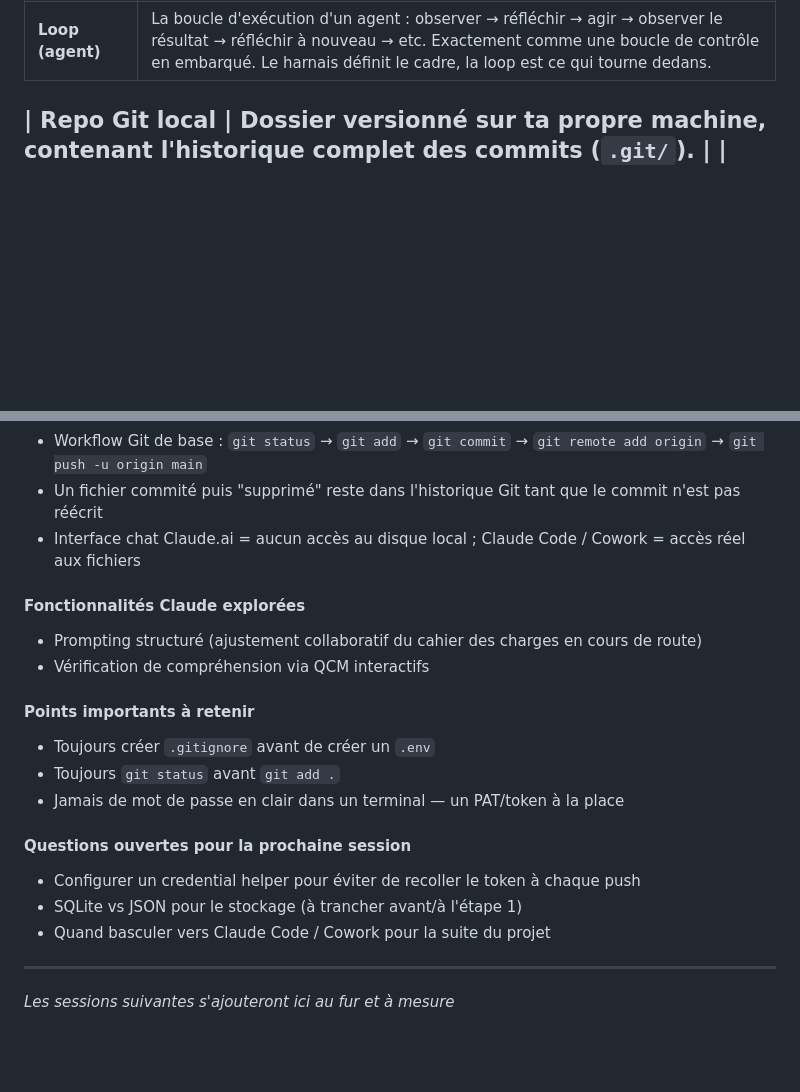
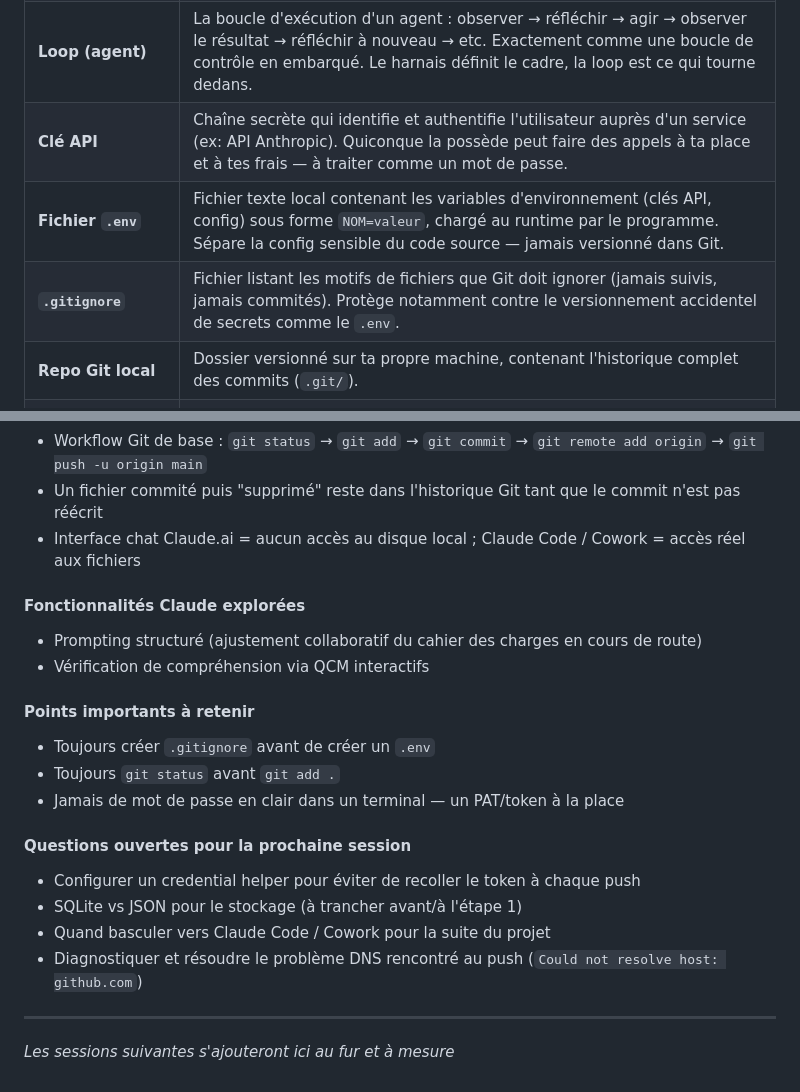
Before and after one commit to BatisteMuletta/assistant-ia, a Markdown page: carnet_apprentissage.md, 2 parts joined by grey strips. Rendered like a GitHub page; blank space fills up the shorter version.

Commit message:
Étape 0 : modifications carnet_apprentissage

```diff
--- a/carnet_apprentissage.md
+++ b/carnet_apprentissage.md
@@ -74,7 +74,9 @@ Besoin détecté
 | OAuth | *À définir en session 0* |
 | **Harnais (agent)** | La structure qui encadre un agent IA — ses instructions, ses outils disponibles, ses règles de sécurité. Comme un harnais d'escalade : il ne t'empêche pas d'agir mais définit le cadre sécurisé dans lequel l'agent opère. |
 | **Loop (agent)** | La boucle d'exécution d'un agent : observer → réfléchir → agir → observer le résultat → réfléchir à nouveau → etc. Exactement comme une boucle de contrôle en embarqué. Le harnais définit le cadre, la loop est ce qui tourne dedans. |
-
+| **Clé API** | Chaîne secrète qui identifie et authentifie l'utilisateur auprès d'un service (ex: API Anthropic). Quiconque la possède peut faire des appels à ta place et à tes frais — à traiter comme un mot de passe. |
+| **Fichier `.env`** | Fichier texte local contenant les variables d'environnement (clés API, config) sous forme `NOM=valeur`, chargé au runtime par le programme. Sépare la config sensible du code source — jamais versionné dans Git. |
+| **`.gitignore`** | Fichier listant les motifs de fichiers que Git doit ignorer (jamais suivis, jamais commités). Protège notamment contre le versionnement accidentel de secrets comme le `.env`. |
 | **Repo Git local** | Dossier versionné sur ta propre machine, contenant l'historique complet des commits (`.git/`). |
 | **Repo distant (GitHub)** | Copie hébergée en ligne du même historique, reliée au repo local via un `remote`. Ne se synchronise jamais automatiquement — il faut `push`/`pull` explicitement. |
 | **Personal Access Token (PAT)** | Jeton secret qui remplace le mot de passe du compte GitHub pour les opérations en ligne de commande. Même principe qu'une clé API. |
@@ -106,21 +108,18 @@ Besoin détecté
 - Workflow Git de base : `git status` → `git add` → `git commit` → `git remote add origin` → `git push -u origin main`
 - Un fichier commité puis "supprimé" reste dans l'historique Git tant que le commit n'est pas réécrit
 - Interface chat Claude.ai = aucun accès au disque local ; Claude Code / Cowork = accès réel aux fichiers
-
 #### Fonctionnalités Claude explorées
 - Prompting structuré (ajustement collaboratif du cahier des charges en cours de route)
 - Vérification de compréhension via QCM interactifs
-
 #### Points importants à retenir
 - Toujours créer `.gitignore` avant de créer un `.env`
 - Toujours `git status` avant `git add .`
 - Jamais de mot de passe en clair dans un terminal — un PAT/token à la place
-
 #### Questions ouvertes pour la prochaine session
 - Configurer un credential helper pour éviter de recoller le token à chaque push
 - SQLite vs JSON pour le stockage (à trancher avant/à l'étape 1)
 - Quand basculer vers Claude Code / Cowork pour la suite du projet
-
+- Diagnostiquer et résoudre le problème DNS rencontré au push (`Could not resolve host: github.com`)
 ---
 
 *Les sessions suivantes s'ajouteront ici au fur et à mesure*
```
Also changed, not shown: other parts of carnet_apprentissage.md (+1 -1 lines).
